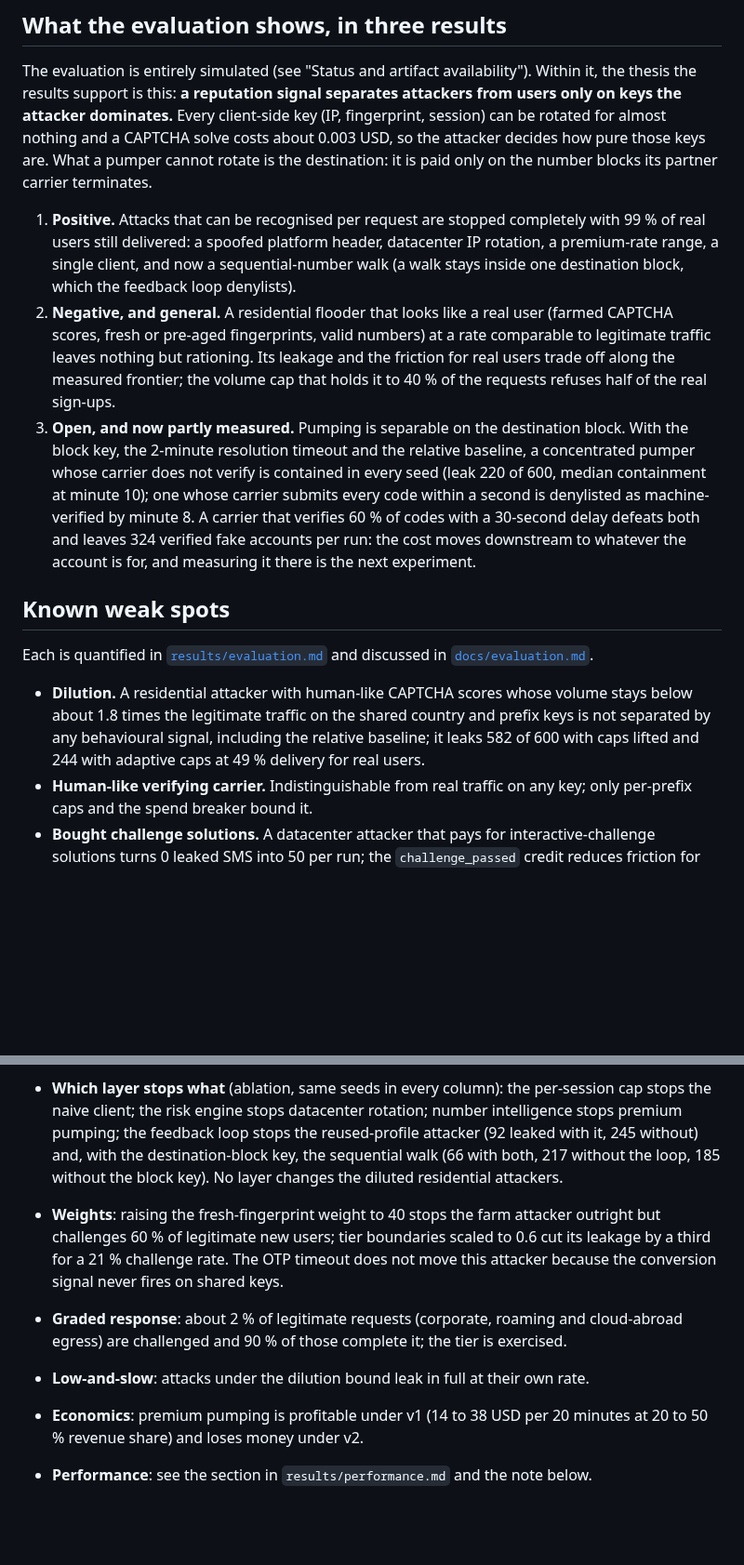
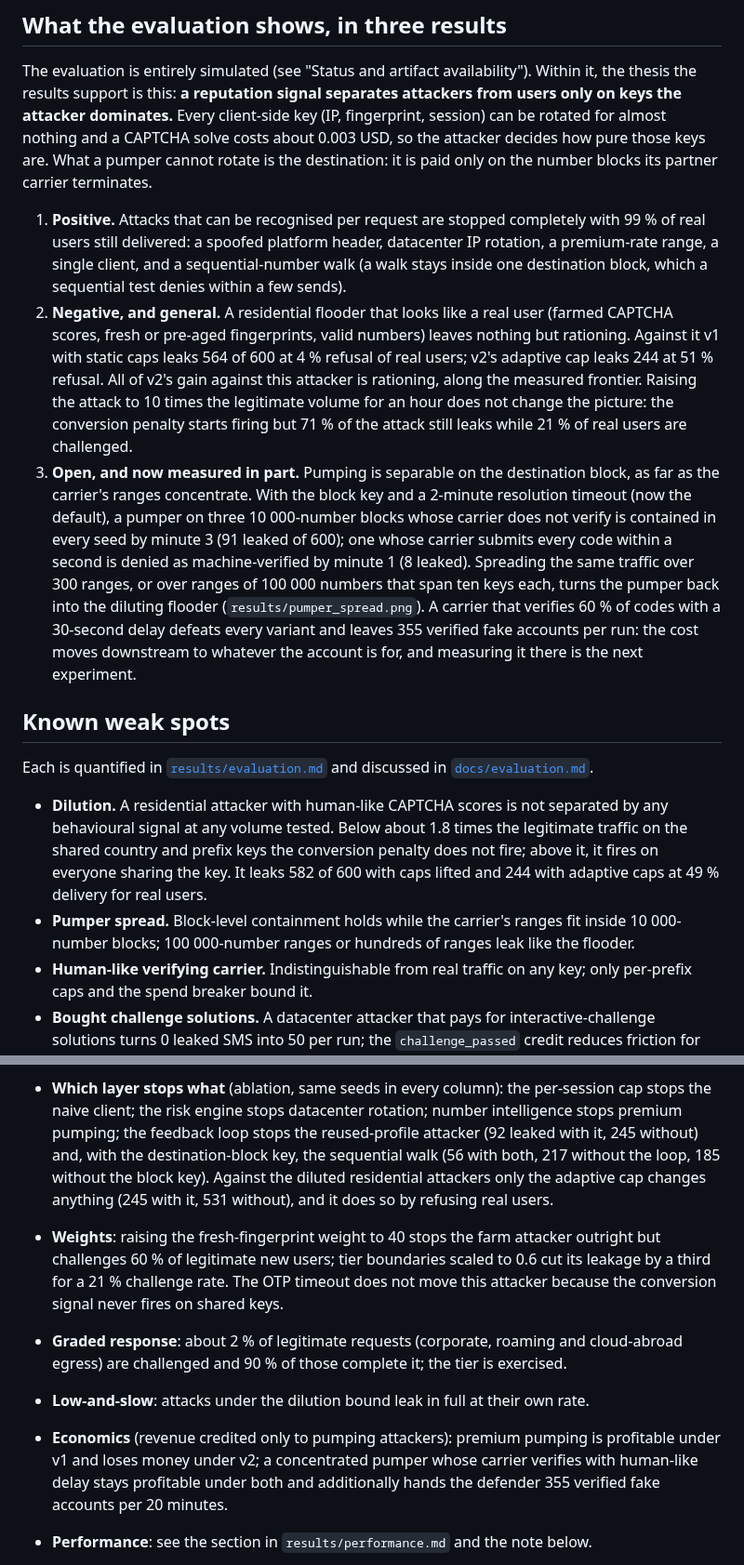
Before and after one commit to nahmedpsu/OTP-DDOS, a Markdown page: README.md, 2 parts joined by grey strips. Shown at 93% size. GitHub-like rendering; blank space fills up the shorter version.

```diff
--- a/README.md
+++ b/README.md
@@ -18,31 +18,38 @@ destination: it is paid only on the number blocks its partner carrier terminates
 
 1. **Positive.** Attacks that can be recognised per request are stopped completely with
    99 % of real users still delivered: a spoofed platform header, datacenter IP rotation,
-   a premium-rate range, a single client, and now a sequential-number walk (a walk stays
-   inside one destination block, which the feedback loop denylists).
+   a premium-rate range, a single client, and a sequential-number walk (a walk stays
+   inside one destination block, which a sequential test denies within a few sends).
 2. **Negative, and general.** A residential flooder that looks like a real user (farmed
-   CAPTCHA scores, fresh or pre-aged fingerprints, valid numbers) at a rate comparable to
-   legitimate traffic leaves nothing but rationing. Its leakage and the friction for real
-   users trade off along the measured frontier; the volume cap that holds it to 40 % of
-   the requests refuses half of the real sign-ups.
-3. **Open, and now partly measured.** Pumping is separable on the destination block.
-   With the block key, the 2-minute resolution timeout and the relative baseline, a
-   concentrated pumper whose carrier does not verify is contained in every seed
-   (leak 220 of 600, median containment at minute 10); one whose carrier
-   submits every code within a second is denylisted as machine-verified by minute
-   8. A carrier that verifies 60 % of codes with a 30-second delay defeats both and
-   leaves 324 verified fake accounts per run: the cost moves downstream to whatever the
-   account is for, and measuring it there is the next experiment.
+   CAPTCHA scores, fresh or pre-aged fingerprints, valid numbers) leaves nothing but
+   rationing. Against it v1 with static caps leaks 564 of 600 at 4 % refusal of
+   real users; v2's adaptive cap leaks 244 at 51 % refusal. All of v2's gain against this
+   attacker is rationing, along the measured frontier. Raising the attack to 10 times the
+   legitimate volume for an hour does not change the picture: the conversion penalty
+   starts firing but 71 % of the attack still leaks while 21 % of real users are challenged.
+3. **Open, and now measured in part.** Pumping is separable on the destination block, as
+   far as the carrier's ranges concentrate. With the block key and a 2-minute resolution
+   timeout (now the default), a pumper on three 10 000-number blocks whose carrier does
+   not verify is contained in every seed by minute 3 (91 leaked of 600); one whose carrier
+   submits every code within a second is denied as machine-verified by minute 1
+   (8 leaked). Spreading the same traffic over 300 ranges, or over ranges of 100 000 numbers
+   that span ten keys each, turns the pumper back into the diluting flooder
+   (`results/pumper_spread.png`). A carrier that verifies 60 % of codes with a 30-second
+   delay defeats every variant and leaves 355 verified fake accounts per run: the cost moves
+   downstream to whatever the account is for, and measuring it there is the next experiment.
 
 ## Known weak spots
 
 Each is quantified in [`results/evaluation.md`](results/evaluation.md) and discussed in
 [`docs/evaluation.md`](docs/evaluation.md).
 
-- **Dilution.** A residential attacker with human-like CAPTCHA scores whose volume stays
-  below about 1.8 times the legitimate traffic on the shared country and prefix keys is
-  not separated by any behavioural signal, including the relative baseline; it leaks
-  582 of 600 with caps lifted and 244 with adaptive caps at 49 % delivery for real users.
+- **Dilution.** A residential attacker with human-like CAPTCHA scores is not separated by
+  any behavioural signal at any volume tested. Below about 1.8 times the legitimate
+  traffic on the shared country and prefix keys the conversion penalty does not fire; above
+  it, it fires on everyone sharing the key. It leaks 582 of 600 with caps lifted and
+  244 with adaptive caps at 49 % delivery for real users.
+- **Pumper spread.** Block-level containment holds while the carrier's ranges fit inside
+  10 000-number blocks; 100 000-number ranges or hundreds of ranges leak like the flooder.
 - **Human-like verifying carrier.** Indistinguishable from real traffic on any key; only
   per-prefix caps and the spend breaker bound it.
 - **Bought challenge solutions.** A datacenter attacker that pays for interactive-challenge
@@ -160,8 +168,9 @@ Other things the evaluation established:
   stops the naive client; the risk engine stops datacenter rotation; number intelligence
   stops premium pumping; the feedback loop stops the reused-profile attacker
   (92 leaked with it, 245 without) and, with the destination-block key, the sequential walk
-  (66 with both, 217 without the loop, 185 without the block key). No layer changes the diluted
-  residential attackers.
+  (56 with both, 217 without the loop, 185 without the block key). Against the diluted
+  residential attackers only the adaptive cap changes anything (245 with it, 531 without),
+  and it does so by refusing real users.
 - **Weights**: raising the fresh-fingerprint weight to 40 stops the farm attacker outright
   but challenges 60 % of legitimate new users; tier boundaries scaled to 0.6 cut its
   leakage by a third for a 21 % challenge rate. The OTP timeout does not move this
@@ -169,8 +178,10 @@ Other things the evaluation established:
 - **Graded response**: about 2 % of legitimate requests (corporate, roaming and
   cloud-abroad egress) are challenged and 90 % of those complete it; the tier is exercised.
 - **Low-and-slow**: attacks under the dilution bound leak in full at their own rate.
-- **Economics**: premium pumping is profitable under v1 (14 to 38 USD per 20 minutes at 20
-  to 50 % revenue share) and loses money under v2.
+- **Economics** (revenue credited only to pumping attackers): premium pumping is profitable
+  under v1 and loses money under v2; a concentrated pumper whose carrier verifies with
+  human-like delay stays profitable under both and additionally hands the defender
+  355 verified fake accounts per 20 minutes.
 - **Performance**: see the section in `results/performance.md` and the note below.
 
 - **Performance** (`results/performance.md`, real Redis, 4 uvicorn workers on 4 vCPUs, vendors
```
Also changed, not shown: other parts of README.md (+12 -11 lines), results/evaluation.md (+136 -122 lines), results/pumper_spread.png (added), 4 other files.
